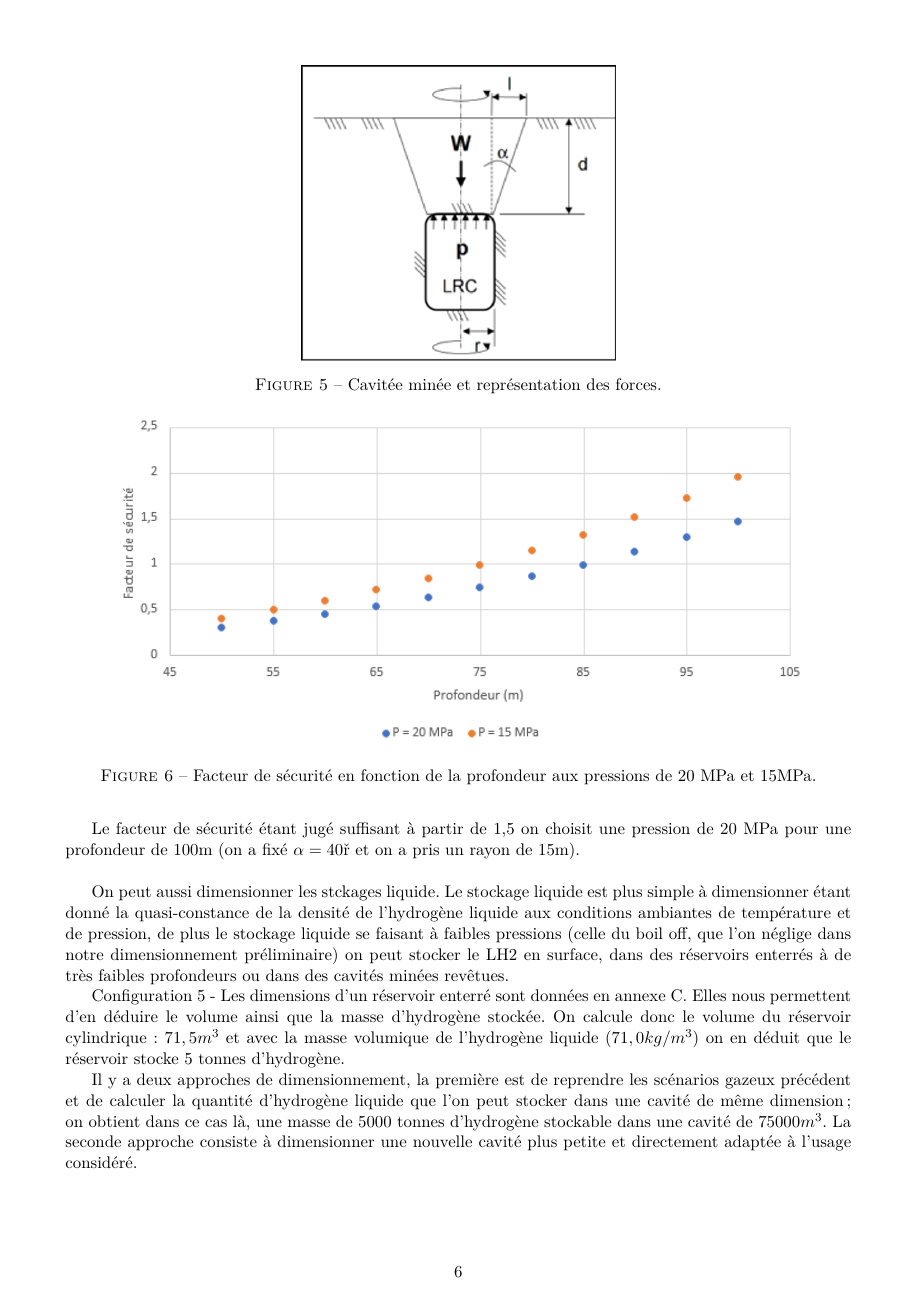
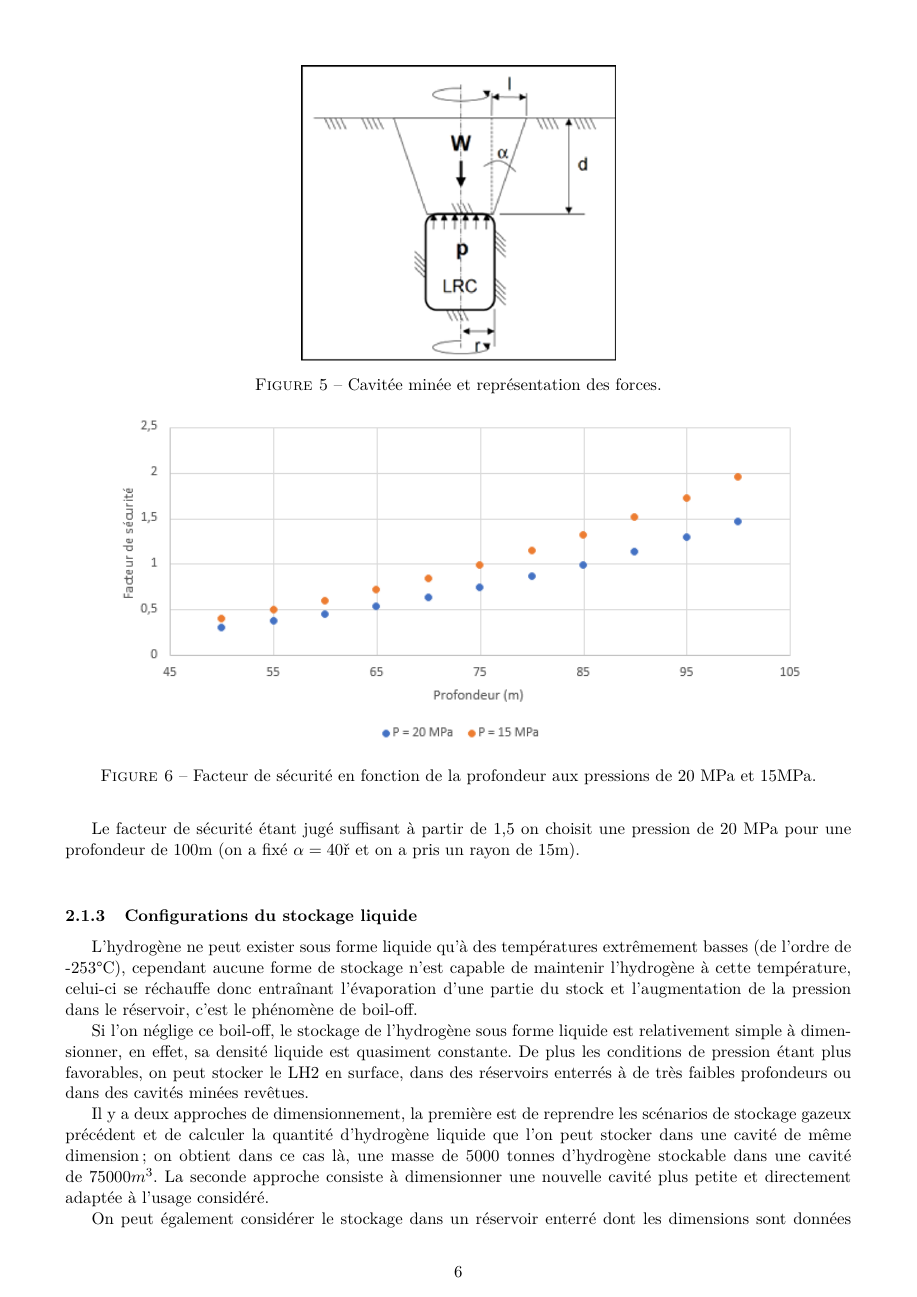
Before and after one commit to RaphaelTRIBOT/MIG_LH2, a LaTeX document (Rapport MIG LH2.tex): page 9 of 55. Compiled offline with pdfLaTeX.

Commit message:
Chap 2 - dimensionnement liquide

```diff
--- a/Rapport MIG LH2.tex
+++ b/Rapport MIG LH2.tex
@@ -301,12 +301,16 @@ On note donc $FS= W/F_{LRC} $ le facteur de sécurité. La figure ~\ref{chap2gra
 
 Le facteur de sécurité étant jugé suffisant à partir de 1,5 on choisit une pression de 20 MPa pour une profondeur de 100m (on a fixé $\alpha = 40°$ et on a pris un rayon de 15m).\\
 
-On peut aussi dimensionner les stckages liquide. Le stockage liquide est plus simple à dimensionner étant donné la quasi-constance de la densité de l’hydrogène liquide aux conditions ambiantes de température et de pression, de plus le stockage liquide se faisant à faibles pressions (celle du boil off, que l’on néglige dans notre dimensionnement préliminaire) on peut stocker le LH2 en surface, dans des réservoirs enterrés à de très faibles profondeurs ou dans des cavités minées revêtues.
-
-Configuration 5 -  Les dimensions d’un réservoir enterré sont données en annexe C. Elles nous permettent d’en déduire le volume ainsi que la masse d’hydrogène stockée.
-On calcule donc le volume du réservoir cylindrique: $71,5m^3$ et avec la masse volumique de l’hydrogène liquide ($71,0 kg/m^3$) on en déduit que le réservoir stocke 5 tonnes d’hydrogène.
-
-Il y a deux approches de dimensionnement, la première est de reprendre les scénarios gazeux précédent et de calculer la quantité d’hydrogène liquide que l’on peut stocker dans une cavité de même dimension; on obtient dans ce cas là, une masse de 5000 tonnes d’hydrogène stockable dans une cavité de $75 000 m^3$. La seconde approche consiste à dimensionner une nouvelle cavité plus petite et directement adaptée à l’usage considéré.
+\subsubsection{Configurations du stockage liquide}
+L’hydrogène ne peut exister sous forme liquide qu'à des températures extrêmement basses (de l’ordre de -253°C), cependant aucune forme de stockage n’est capable de maintenir l’hydrogène à cette température, celui-ci se réchauffe donc entraînant l’évaporation d’une partie du stock et l’augmentation de la pression dans le réservoir, c’est le phénomène de boil-off.
+
+Si l’on néglige ce boil-off, le stockage de l’hydrogène sous forme liquide est relativement simple à dimensionner, en effet, sa densité liquide est quasiment constante.
+De plus les conditions de pression étant plus favorables, on peut stocker le LH2 en surface, dans des réservoirs enterrés à de très faibles profondeurs ou dans des cavités minées revêtues.
+
+Il y a deux approches de dimensionnement, la première est de reprendre les scénarios de stockage gazeux précédent et de calculer la quantité d’hydrogène liquide que l’on peut stocker dans une cavité de même dimension; on obtient dans ce cas là, une masse de 5000 tonnes d’hydrogène stockable dans une cavité de $75 000 m^3$. La seconde approche consiste à dimensionner une nouvelle cavité plus petite et directement adaptée à l’usage considéré.
+
+On peut également considérer le stockage dans un réservoir enterré dont les dimensions sont données en annexe C. On peut donc calculer le volume du réservoir cylindrique: $71,5m^3$ et, connaissant la masse volumique de l’hydrogène liquide ($71,0 kg/m^3$), on en déduit que le réservoir stocke 5 tonnes d’hydrogène. De tels réservoirs seraient adaptés au scénario 5.
+
 
 
 \subsection{Rhéologie des roches}
```
Also changed, not shown: Rapport MIG LH2.tex (6 more changed lines).
